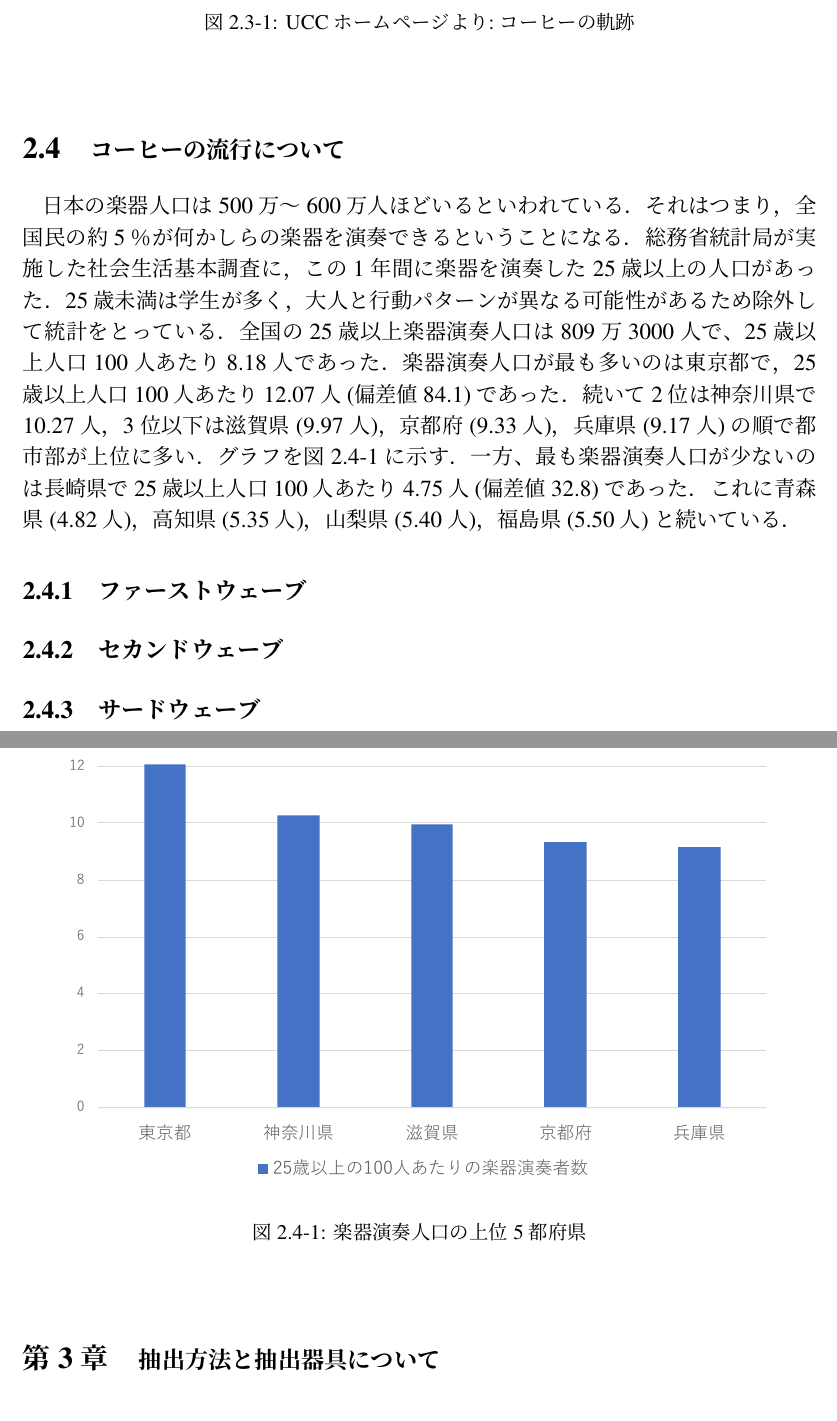
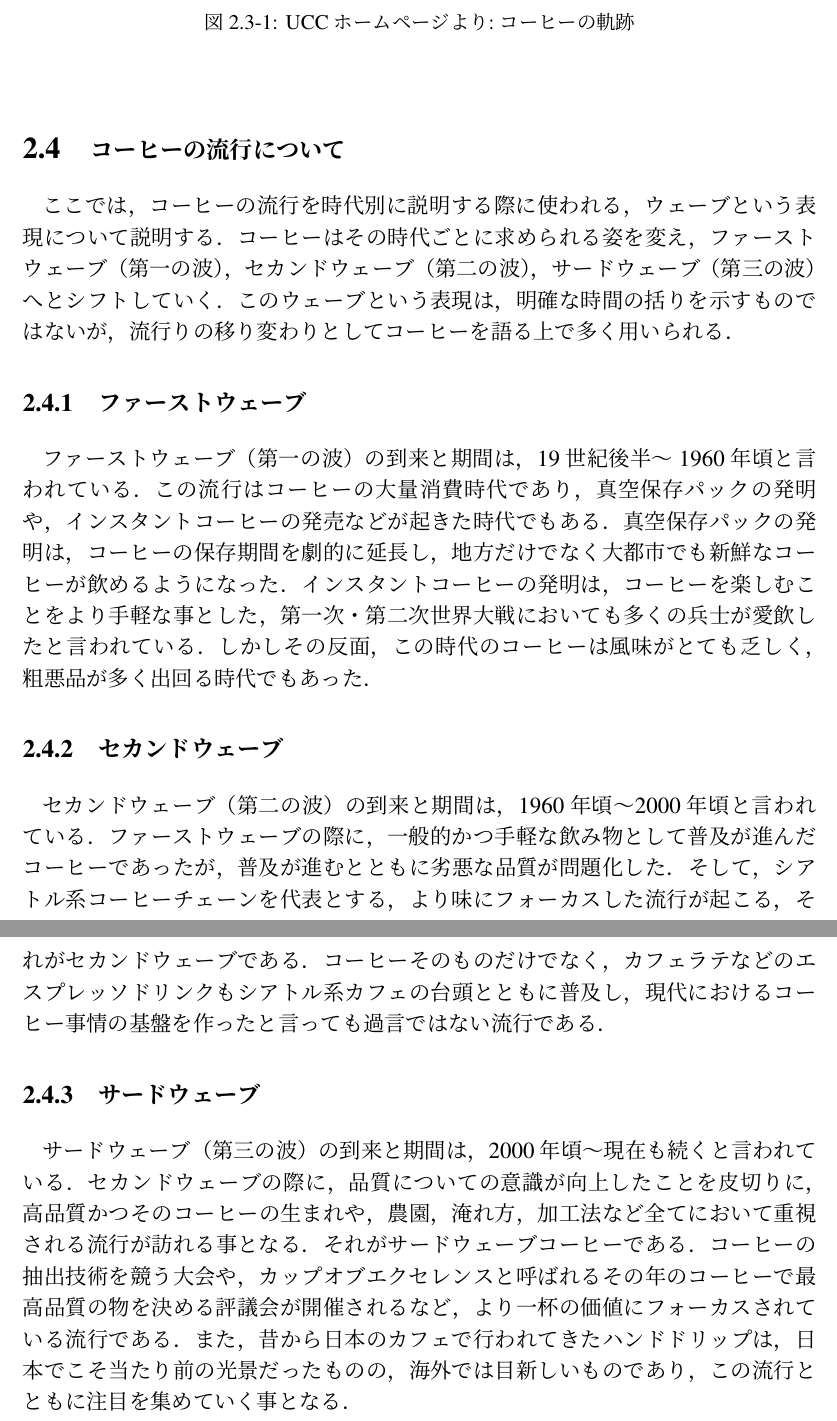
Before and after one commit to hidawafuwafu/ronbun, a LaTeX document (hidaron.tex): two parts of pages 8 and 9 of 27, joined at a grey line, cut so that both start at the same text. Compiled offline with pLaTeX and dvipdfmx.

Commit message:
1〜3ウェーブについての記述を追加

```diff
--- a/hidaron.tex
+++ b/hidaron.tex
@@ -228,24 +233,25 @@ Webレシピの開発\\
 
 \newpage
 \subsection{\large{コーヒーの流行について}}
-
-日本の楽器人口は500万\UTF{FF5E}600万人ほどいるといわれている．それはつまり，全国民の約5％が何かしらの楽器を演奏できるということになる．
-総務省統計局が実施した社会生活基本調査に，この1年間に楽器を演奏した25歳以上の人口があった．25歳未満は学生が多く，大人と行動パターンが異なる可能性があるため除外して統計をとっている．
-全国の25歳以上楽器演奏人口は809万3000人で、25歳以上人口100人あたり8.18人であった．楽器演奏人口が最も多いのは東京都で，25歳以上人口100人あたり12.07人(偏差値84.1)であった．続いて2位は神奈川県で10.27人，3位以下は滋賀県(9.97人)，京都府(9.33人)，兵庫県(9.17人)の順で都市部が上位に多い．グラフを図\ref{fig:jinnkou}に示す．
-一方、最も楽器演奏人口が少ないのは長崎県で25歳以上人口100人あたり4.75人(偏差値32.8)であった．これに青森県(4.82人)，高知県(5.35人)，山梨県(5.40人)，福島県(5.50人)と続いている．
-
-\begin{figure}[htbp]
- \begin{center}
-  \includegraphics[width=120mm]{figure/gakkijinnkou.pdf}
- \end{center}
- \caption{楽器演奏人口の上位5都府県}
- \label{fig:jinnkou}
-\end{figure}
-
-%https://todo-ran.com/t/kiji/22164
+ここでは，コーヒーの流行を時代別に説明する際に使われる，ウェーブという表現について説明する．
+コーヒーはその時代ごとに求められる姿を変え，ファーストウェーブ（第一の波），セカンドウェーブ（第二の波），サードウェーブ（第三の波）へとシフトしていく．
+このウェーブという表現は，明確な時間の括りを示すものではないが，流行りの移り変わりとしてコーヒーを語る上で多く用いられる．
 \subsubsection{\large{ファーストウェーブ}}
+ファーストウェーブ（第一の波）の到来と期間は，19世紀後半\UTF{FF5E}1960年頃と言われている．
+この流行はコーヒーの大量消費時代であり，真空保存パックの発明や，インスタントコーヒーの発売などが起きた時代でもある．
+真空保存パックの発明は，コーヒーの保存期間を劇的に延長し，地方だけでなく大都市でも新鮮なコーヒーが飲めるようになった．
+インスタントコーヒーの発明は，コーヒーを楽しむことをより手軽な事とした，第一次・第二次世界大戦においても多くの兵士が愛飲したと言われている．
+しかしその反面，この時代のコーヒーは風味がとても乏しく，粗悪品が多く出回る時代でもあった．
 \subsubsection{\large{セカンドウェーブ}}
+セカンドウェーブ（第二の波）の到来と期間は，1960年頃〜2000年頃と言われている．
+ファーストウェーブの際に，一般的かつ手軽な飲み物として普及が進んだコーヒーであったが，普及が進むとともに劣悪な品質が問題化した．
+そして，シアトル系コーヒーチェーンを代表とする，より味にフォーカスした流行が起こる，それがセカンドウェーブである．
+コーヒーそのものだけでなく，カフェラテなどのエスプレッソドリンクもシアトル系カフェの台頭とともに普及し，現代におけるコーヒー事情の基盤を作ったと言っても過言ではない流行である．
 \subsubsection{\large{サードウェーブ}}
+サードウェーブ（第三の波）の到来と期間は，2000年頃〜現在も続くと言われている．
+セカンドウェーブの際に，品質についての意識が向上したことを皮切りに，高品質かつそのコーヒーの生まれや，農園，淹れ方，加工法など全てにおいて重視される流行が訪れる事となる．それがサードウェーブコーヒーである．
+コーヒーの抽出技術を競う大会や，カップオブエクセレンスと呼ばれるその年のコーヒーで最高品質の物を決める評議会が開催されるなど，より一杯の価値にフォーカスされている流行である．
+また，昔から日本のカフェで行われてきたハンドドリップは，日本でこそ当たり前の光景だったものの，海外では目新しいものであり，この流行とともに注目を集めていく事となる．
 %%%%%%%%%%%%%%%%%%%%%%%%%%%%%%%%%%%%%%%%%%%%%%%%%%
 
 \newpage
```
Also changed, not shown: hidaron.pdf, hidaron.tex (15 more changed lines).
